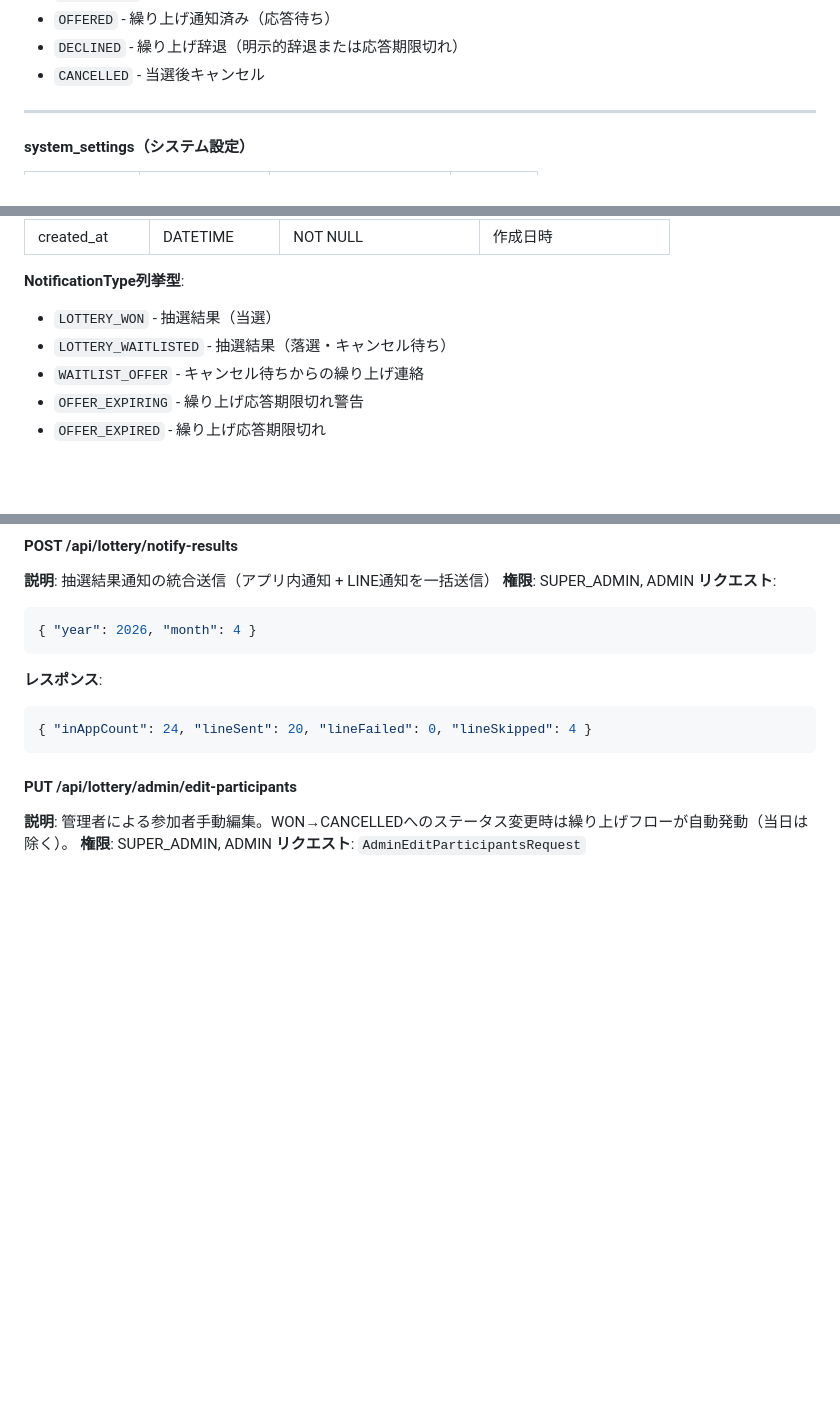
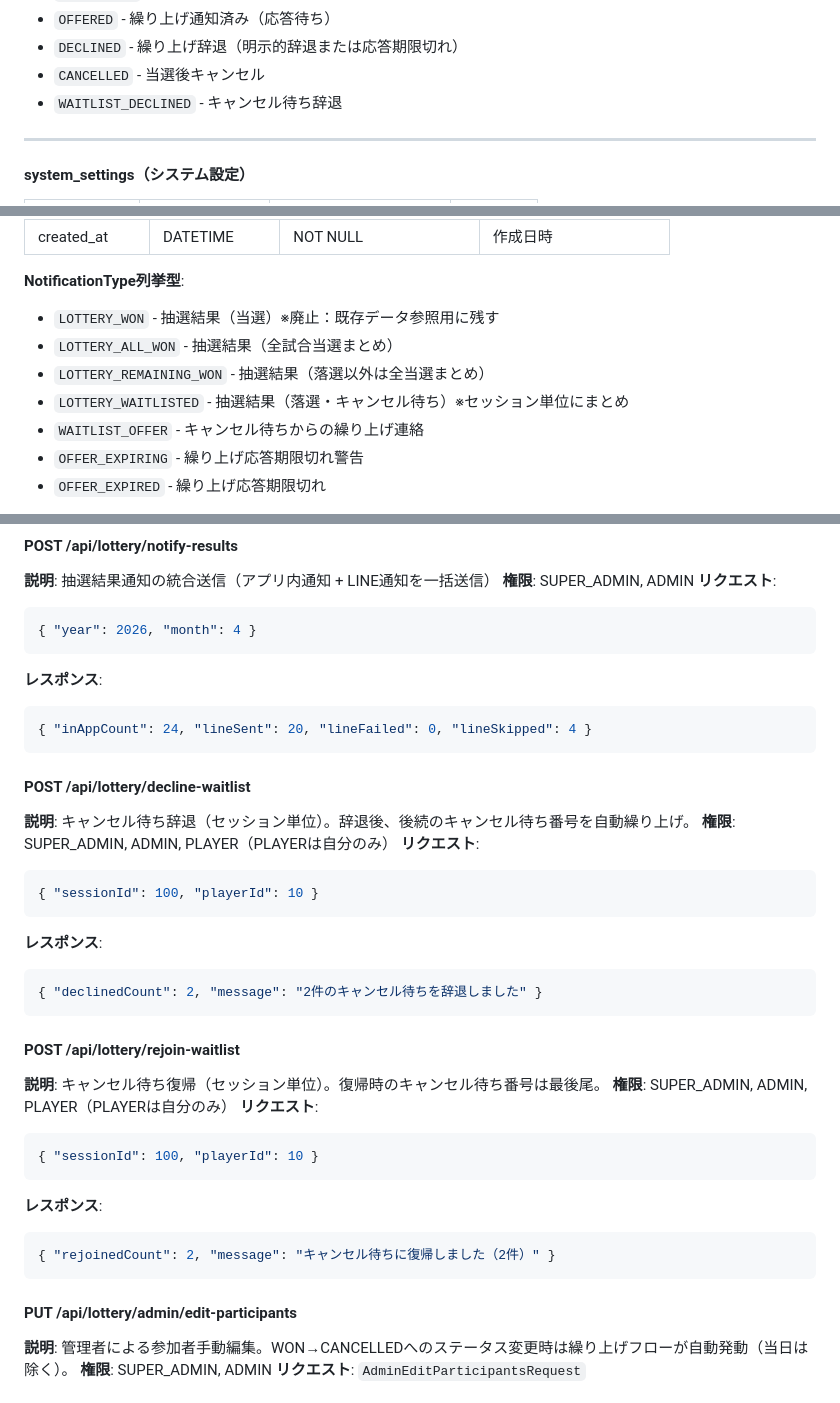
Before and after one commit to poponta2020/match-tracker, a Markdown page: docs/DESIGN.md, 3 parts joined by grey strips. Drawn GitHub-style; blank space fills up the shorter version.

Commit message:
仕様書・設計書・画面一覧を通知まとめ・キャンセル待ち辞退機能に合わせて更新
- SPECIFICATION.md: WAITLIST_DECLINEDステータス、抽選フローに辞退/締切後登録、通知タイプ更新、LINE通知まとめ送信
- DESIGN.md: ParticipantStatus/NotificationType列挙型更新、decline-waitlist/rejoin-waitlist API追加
- SCREEN_LIST.md: LotteryResults・NotificationListの機能説明更新

Fixes #41

Co-Authored-By: Claude Opus 4.6 (1M context) <noreply@anthropic.com>

````diff
--- a/docs/DESIGN.md
+++ b/docs/DESIGN.md
@@ -236,6 +236,7 @@ Entity Layer (JPA Entity)
 - `OFFERED` - 繰り上げ通知済み（応答待ち）
 - `DECLINED` - 繰り上げ辞退（明示的辞退または応答期限切れ）
 - `CANCELLED` - 当選後キャンセル
+- `WAITLIST_DECLINED` - キャンセル待ち辞退
 
 ---
 
@@ -368,8 +369,10 @@ Entity Layer (JPA Entity)
 | created_at | DATETIME | NOT NULL | 作成日時 |
 
 **NotificationType列挙型**:
-- `LOTTERY_WON` - 抽選結果（当選）
-- `LOTTERY_WAITLISTED` - 抽選結果（落選・キャンセル待ち）
+- `LOTTERY_WON` - 抽選結果（当選）※廃止：既存データ参照用に残す
+- `LOTTERY_ALL_WON` - 抽選結果（全試合当選まとめ）
+- `LOTTERY_REMAINING_WON` - 抽選結果（落選以外は全当選まとめ）
+- `LOTTERY_WAITLISTED` - 抽選結果（落選・キャンセル待ち）※セッション単位にまとめ
 - `WAITLIST_OFFER` - キャンセル待ちからの繰り上げ連絡
 - `OFFER_EXPIRING` - 繰り上げ応答期限切れ警告
 - `OFFER_EXPIRED` - 繰り上げ応答期限切れ
@@ -1105,6 +1108,30 @@ Entity Layer (JPA Entity)
 **レスポンス**:
 ```json
 { "inAppCount": 24, "lineSent": 20, "lineFailed": 0, "lineSkipped": 4 }
+```
+
+#### POST /api/lottery/decline-waitlist
+**説明**: キャンセル待ち辞退（セッション単位）。辞退後、後続のキャンセル待ち番号を自動繰り上げ。
+**権限**: SUPER_ADMIN, ADMIN, PLAYER（PLAYERは自分のみ）
+**リクエスト**:
+```json
+{ "sessionId": 100, "playerId": 10 }
+```
+**レスポンス**:
+```json
+{ "declinedCount": 2, "message": "2件のキャンセル待ちを辞退しました" }
+```
+
+#### POST /api/lottery/rejoin-waitlist
+**説明**: キャンセル待ち復帰（セッション単位）。復帰時のキャンセル待ち番号は最後尾。
+**権限**: SUPER_ADMIN, ADMIN, PLAYER（PLAYERは自分のみ）
+**リクエスト**:
+```json
+{ "sessionId": 100, "playerId": 10 }
+```
+**レスポンス**:
+```json
+{ "rejoinedCount": 2, "message": "キャンセル待ちに復帰しました（2件）" }
 ```
 
 #### PUT /api/lottery/admin/edit-participants
````
Also changed, not shown: docs/SCREEN_LIST.md (+2 -2 lines), docs/SPECIFICATION.md (+5 -3 lines).
